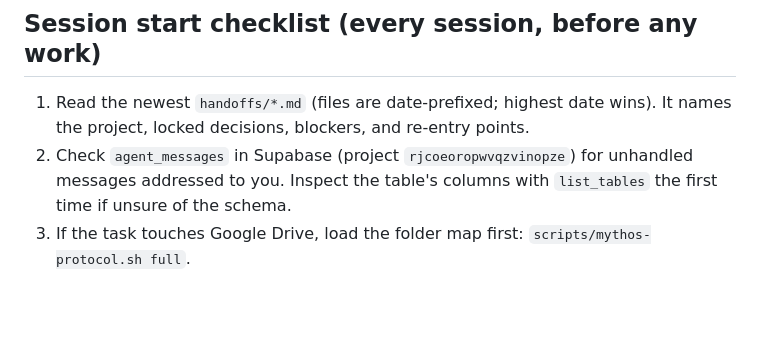
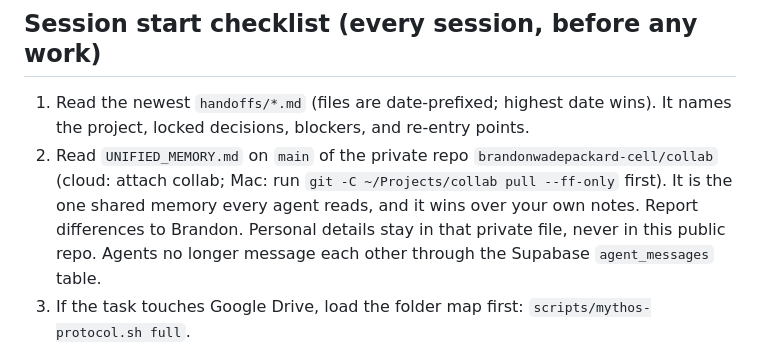
Before and after one commit to abcnuts/claude-code-workspace, a Markdown page: CLAUDE.md, the part around the change. Rendered like a GitHub page; blank space fills up the shorter version.

Commit message:
Point agents at the shared UNIFIED_MEMORY.md in collab
Co-Authored-By: Claude Opus 5.5 <noreply@anthropic.com>

```diff
--- a/CLAUDE.md
+++ b/CLAUDE.md
@@ -16,9 +16,13 @@ Do not re-litigate decisions it marks as locked.
 
 1. Read the newest `handoffs/*.md` (files are date-prefixed; highest date wins).
    It names the project, locked decisions, blockers, and re-entry points.
-2. Check `agent_messages` in Supabase (project `rjcoeoropwvqzvinopze`) for
-   unhandled messages addressed to you. Inspect the table's columns with
-   `list_tables` the first time if unsure of the schema.
+2. Read `UNIFIED_MEMORY.md` on `main` of the private repo
+   `brandonwadepackard-cell/collab` (cloud: attach collab; Mac: run
+   `git -C ~/Projects/collab pull --ff-only` first). It is the one shared
+   memory every agent reads, and it wins over your own notes. Report
+   differences to Brandon. Personal details stay in that private file, never
+   in this public repo. Agents no longer message each other through the
+   Supabase `agent_messages` table.
 3. If the task touches Google Drive, load the folder map first:
    `scripts/mythos-protocol.sh full`.
 4. If the Supabase project reports `INACTIVE` (paused), say so and restore it
```
